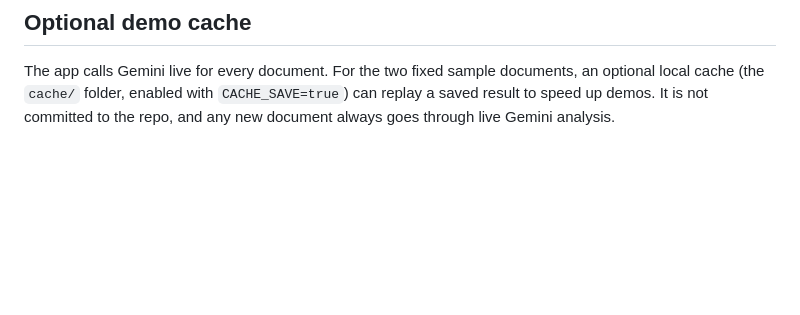
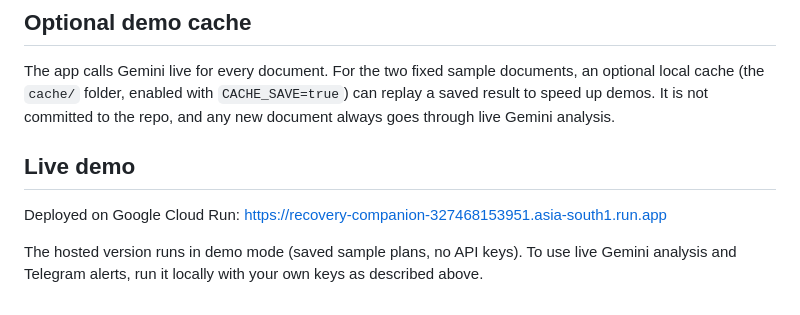
Before and after one commit to sanika-ai10/ghar-care-companion, a Markdown page: README.md, the part around the change. GitHub-like rendering; blank space fills up the shorter version.

Commit message:
README: add Cloud Run live demo link

```diff
--- a/README.md
+++ b/README.md
@@ -82,3 +82,9 @@ All patient names, documents and numbers in this repository are fictional.
 
 ## Optional demo cache
 The app calls Gemini live for every document. For the two fixed sample documents, an optional local cache (the `cache/` folder, enabled with `CACHE_SAVE=true`) can replay a saved result to speed up demos. It is not committed to the repo, and any new document always goes through live Gemini analysis.
+
+## Live demo
+
+Deployed on Google Cloud Run: https://recovery-companion-327468153951.asia-south1.run.app
+
+The hosted version runs in demo mode (saved sample plans, no API keys). To use live Gemini analysis and Telegram alerts, run it locally with your own keys as described above.
```
